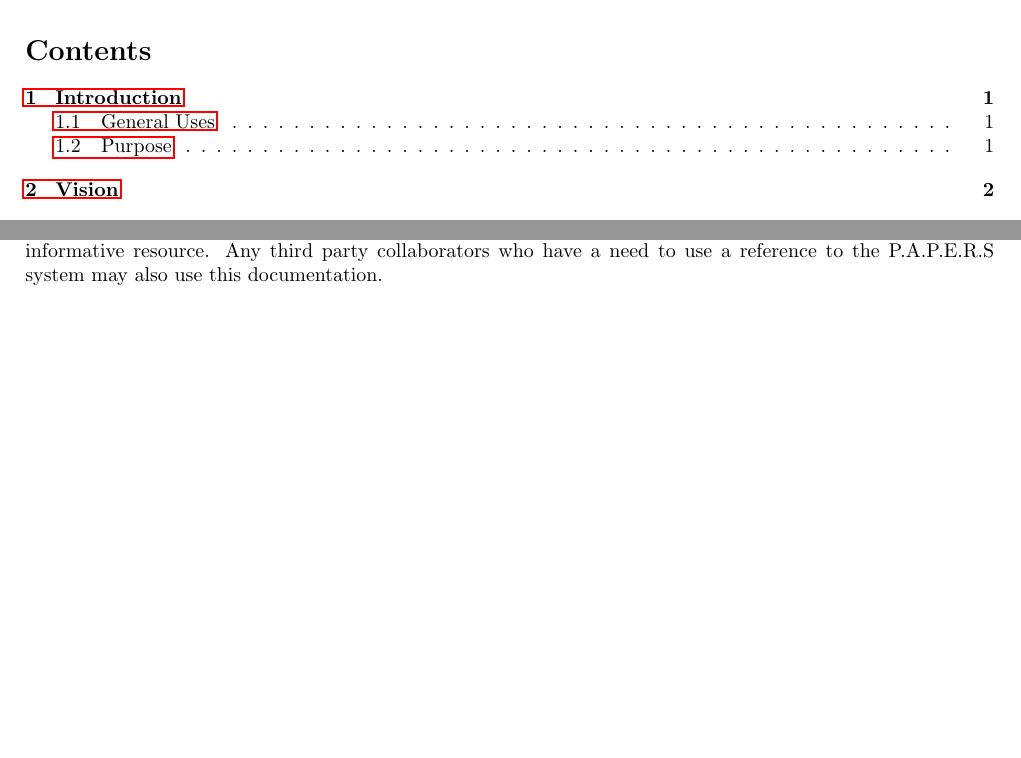
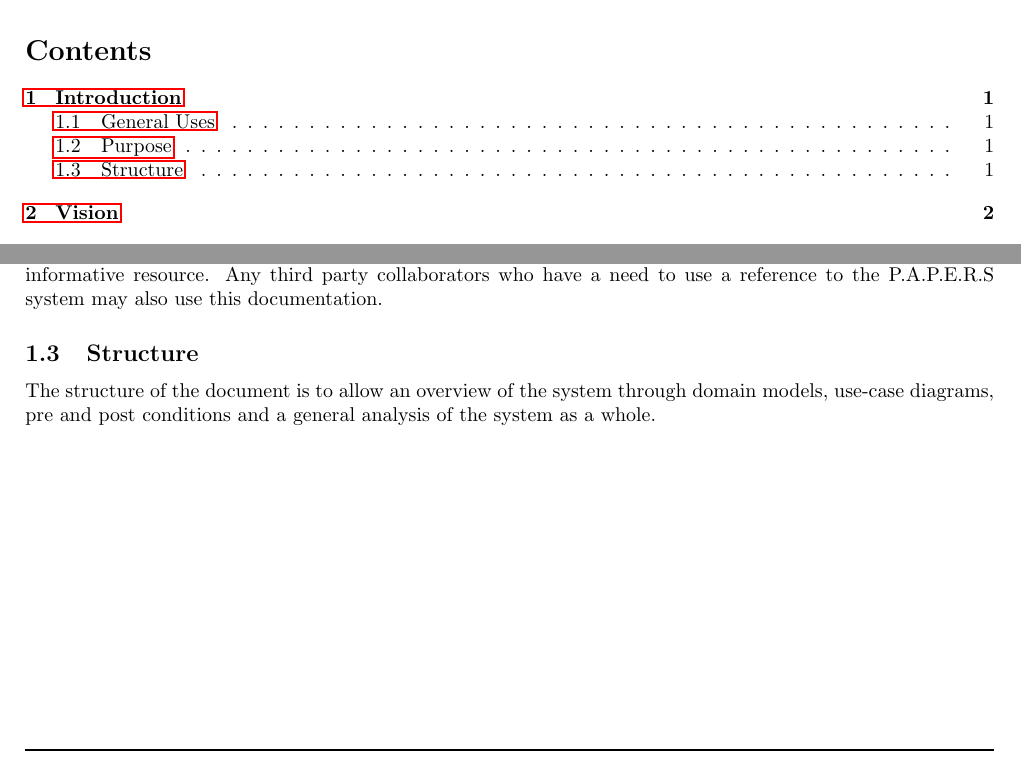
Before and after one commit to DillonHeins/Charlie, a LaTeX document (Documentation/SoftwareRequirements.tex): two parts of pages 2 and 4 of 54, joined at a grey line, cut so that both start at the same text, the shorter picture padded with empty space. Compiled offline with pdfLaTeX.

Commit message:
added structure subsection

```diff
--- a/Documentation/SoftwareRequirements.tex
+++ b/Documentation/SoftwareRequirements.tex
@@ -85,6 +85,9 @@
             \end{itemize}
 		\subsection{Purpose}\label{subsec:purpose}
 			This document serves to explore the minutiae and requirements of the P.A.P.E.R.S system. This is including but not limited to the overall features of the system, interfaces, functionality, constraints and integration. The intended audience of the system is for the developers to be used as a reference tool and for the clients as an informative resource. Any third party collaborators who have a need to use a reference to the P.A.P.E.R.S system may also use this documentation.
+		\subsection{Structure}\label{subsec:structure}
+			The structure of the document is to allow an overview of the system through domain models, use-case diagrams, pre and post conditions and a general analysis of the system as a whole.
+
 
 	\cleardoublepage
 	\section{Vision}\label{sec:vision}
```
Also changed, not shown: Documentation/SoftwareRequirements.tex (2 more changed lines).
